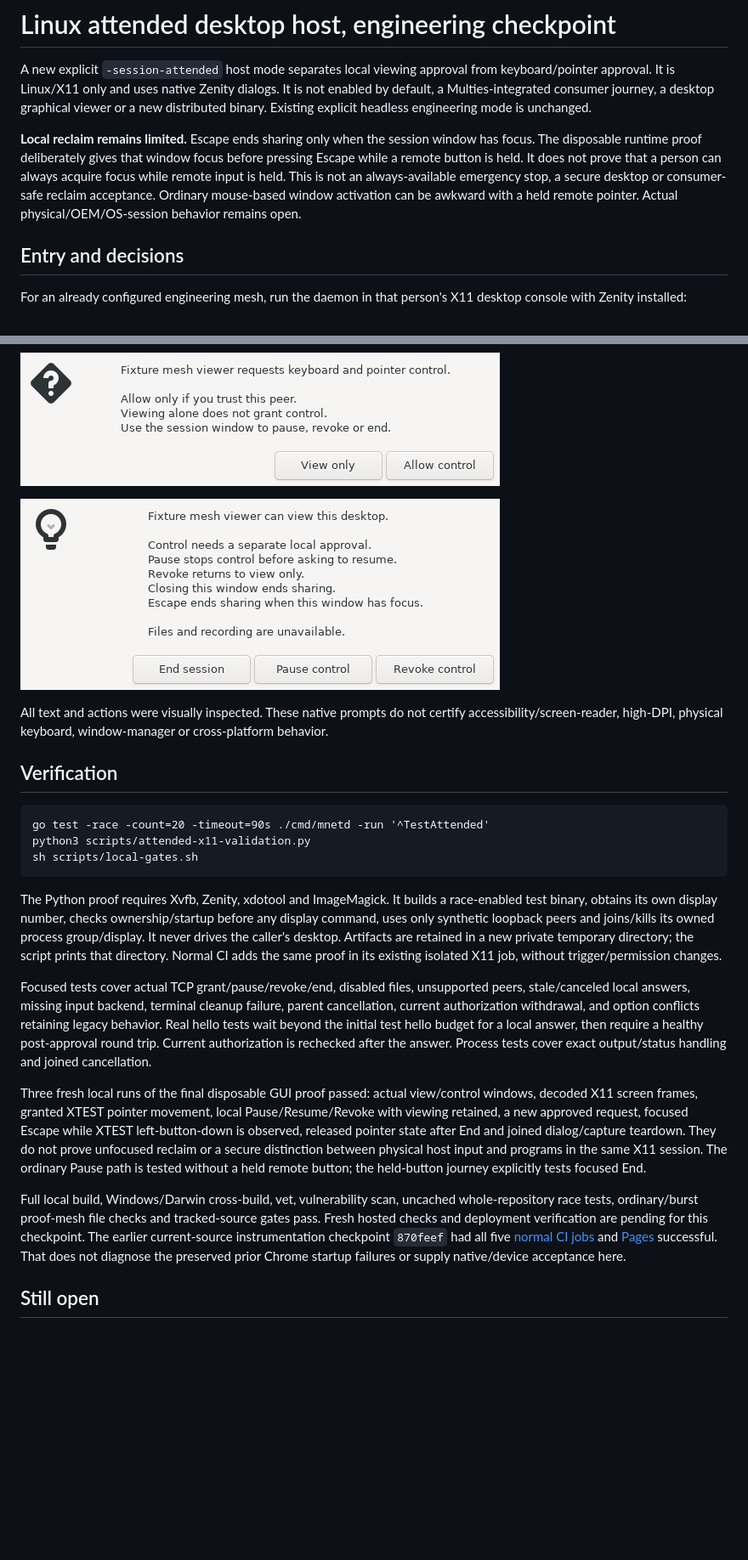
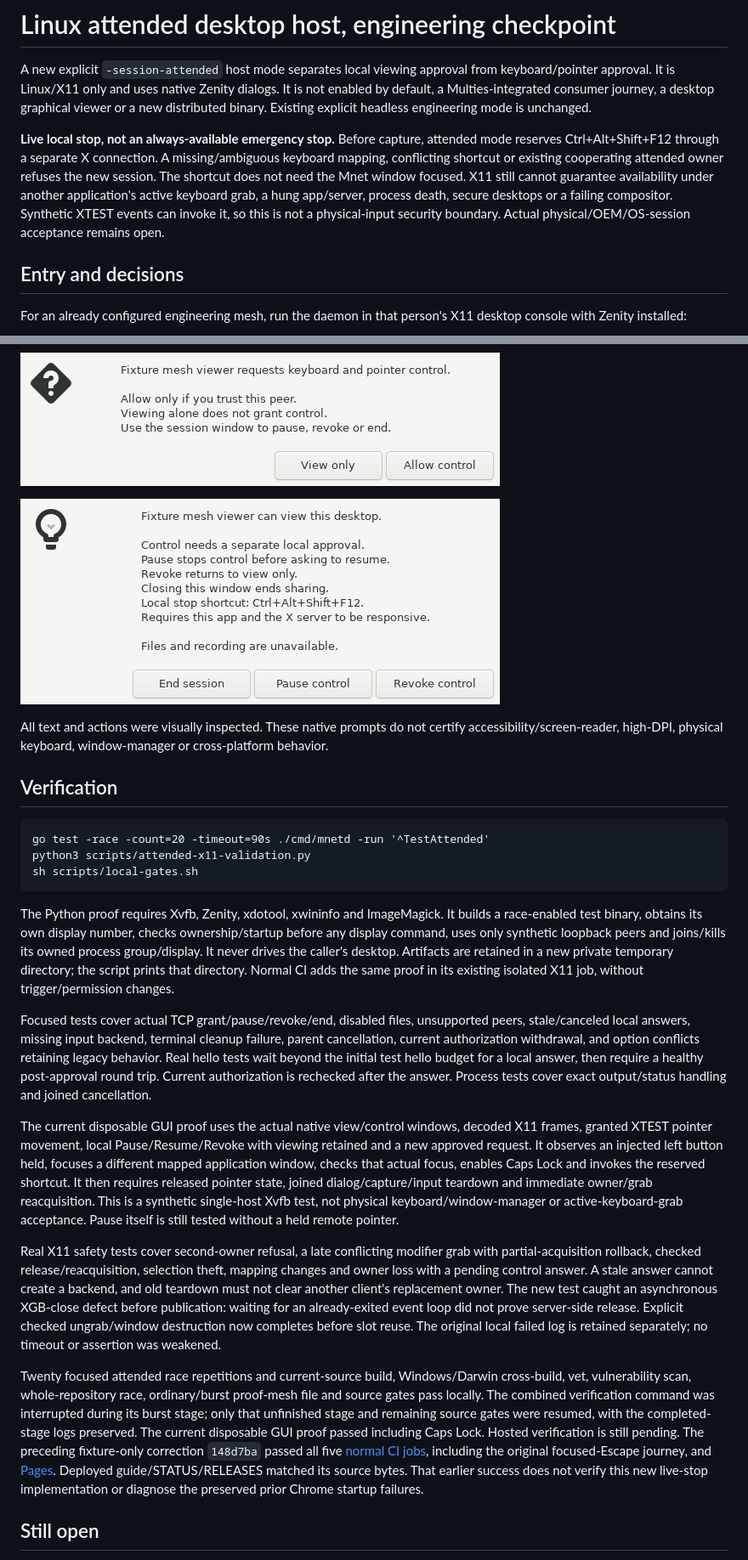
Before and after one commit to MaisySen/Mnet, a Markdown page: docs/desktop-attended-host.md, 2 parts joined by grey strips. Shown at 85% size. Drawn GitHub-style; pictures changed too: docs/ui/desktop-attended/active.png; blank space fills up the shorter version.

Commit message:
Reserve attended X11 live stop and cooperative input owner

````diff
--- a/docs/desktop-attended-host.md
+++ b/docs/desktop-attended-host.md
@@ -2,7 +2,7 @@
 
 A new explicit `-session-attended` host mode separates local viewing approval from keyboard/pointer approval. It is Linux/X11 only and uses native Zenity dialogs. It is not enabled by default, a Multies-integrated consumer journey, a desktop graphical viewer or a new distributed binary. Existing explicit headless engineering mode is unchanged.
 
-**Local reclaim remains limited.** Escape ends sharing only when the session window has focus. The disposable runtime proof deliberately gives that window focus before pressing Escape while a remote button is held. It does not prove that a person can always acquire focus while remote input is held. This is not an always-available emergency stop, a secure desktop or consumer-safe reclaim acceptance. Ordinary mouse-based window activation can be awkward with a held remote pointer. Actual physical/OEM/OS-session behavior remains open.
+**Live local stop, not an always-available emergency stop.** Before capture, attended mode reserves Ctrl+Alt+Shift+F12 through a separate X connection. A missing/ambiguous keyboard mapping, conflicting shortcut or existing cooperating attended owner refuses the new session. The shortcut does not need the Mnet window focused. X11 still cannot guarantee availability under another application's active keyboard grab, a hung app/server, process death, secure desktops or a failing compositor. Synthetic XTEST events can invoke it, so this is not a physical-input security boundary. Actual physical/OEM/OS-session acceptance remains open.
 
 ## Entry and decisions
 
@@ -45,13 +46,15 @@ python3 scripts/attended-x11-validation.py
 sh scripts/local-gates.sh
 ```
 
-The Python proof requires Xvfb, Zenity, xdotool and ImageMagick. It builds a race-enabled test binary, obtains its own display number, checks ownership/startup before any display command, uses only synthetic loopback peers and joins/kills its owned process group/display. It never drives the caller's desktop. Artifacts are retained in a new private temporary directory; the script prints that directory. Normal CI adds the same proof in its existing isolated X11 job, without trigger/permission changes.
+The Python proof requires Xvfb, Zenity, xdotool, xwininfo and ImageMagick. It builds a race-enabled test binary, obtains its own display number, checks ownership/startup before any display command, uses only synthetic loopback peers and joins/kills its owned process group/display. It never drives the caller's desktop. Artifacts are retained in a new private temporary directory; the script prints that directory. Normal CI adds the same proof in its existing isolated X11 job, without trigger/permission changes.
 
 Focused tests cover actual TCP grant/pause/revoke/end, disabled files, unsupported peers, stale/canceled local answers, missing input backend, terminal cleanup failure, parent cancellation, current authorization withdrawal, and option conflicts retaining legacy behavior. Real hello tests wait beyond the initial test hello budget for a local answer, then require a healthy post-approval round trip. Current authorization is rechecked after the answer. Process tests cover exact output/status handling and joined cancellation.
 
-Three fresh local runs of the final disposable GUI proof passed: actual view/control windows, decoded X11 screen frames, granted XTEST pointer movement, local Pause/Resume/Revoke with viewing retained, a new approved request, focused Escape while XTEST left-button-down is observed, released pointer state after End and joined dialog/capture teardown. They do not prove unfocused reclaim or a secure distinction between physical host input and programs in the same X11 session. The ordinary Pause path is tested without a held remote button; the held-button journey explicitly tests focused End.
+The current disposable GUI proof uses the actual native view/control windows, decoded X11 frames, granted XTEST pointer movement, local Pause/Resume/Revoke with viewing retained and a new approved request. It observes an injected left button held, focuses a different mapped application window, checks that actual focus, enables Caps Lock and invokes the reserved shortcut. It then requires released pointer state, joined dialog/capture/input teardown and immediate owner/grab reacquisition. This is a synthetic single-host Xvfb test, not physical keyboard/window-manager or active-keyboard-grab acceptance. Pause itself is still tested without a held remote pointer.
 
-Full local build, Windows/Darwin cross-build, vet, vulnerability scan, uncached whole-repository race tests, ordinary/burst proof-mesh file checks and tracked-source gates pass. Fresh hosted checks and deployment verification are pending for this checkpoint. The earlier current-source instrumentation checkpoint `870feef` had all five [normal CI jobs](https://github.com/MaisySen/Mnet/actions/runs/44574893306) and [Pages](https://github.com/MaisySen/Mnet/actions/runs/44574892235) successful. That does not diagnose the preserved prior Chrome startup failures or supply native/device acceptance here.
+Real X11 safety tests cover second-owner refusal, a late conflicting modifier grab with partial-acquisition rollback, checked release/reacquisition, selection theft, mapping changes and owner loss with a pending control answer. A stale answer cannot create a backend, and old teardown must not clear another client's replacement owner. The new test caught an asynchronous XGB-close defect before publication: waiting for an already-exited event loop did not prove server-side release. Explicit checked ungrab/window destruction now completes before slot reuse. The original local failed log is retained separately; no timeout or assertion was weakened.
+
+Twenty focused attended race repetitions and current-source build, Windows/Darwin cross-build, vet, vulnerability scan, whole-repository race, ordinary/burst proof-mesh file and source gates pass locally. The combined verification command was interrupted during its burst stage; only that unfinished stage and remaining source gates were resumed, with the completed-stage logs preserved. The current disposable GUI proof passed including Caps Lock. Hosted verification is still pending. The preceding fixture-only correction `148d7ba` passed all five [normal CI jobs](https://github.com/MaisySen/Mnet/actions/runs/44590061063), including the original focused-Escape journey, and [Pages](https://github.com/MaisySen/Mnet/actions/runs/44590060251). Deployed guide/STATUS/RELEASES matched its source bytes. That earlier success does not verify this new live-stop implementation or diagnose the preserved prior Chrome startup failures.
 
 ## Still open
 
````
Also changed, not shown: other parts of docs/desktop-attended-host.md (+4 -3 lines), docs/RELEASES.md (+2 -2 lines), docs/STATUS.md (+2 -2 lines), 11 other files.
